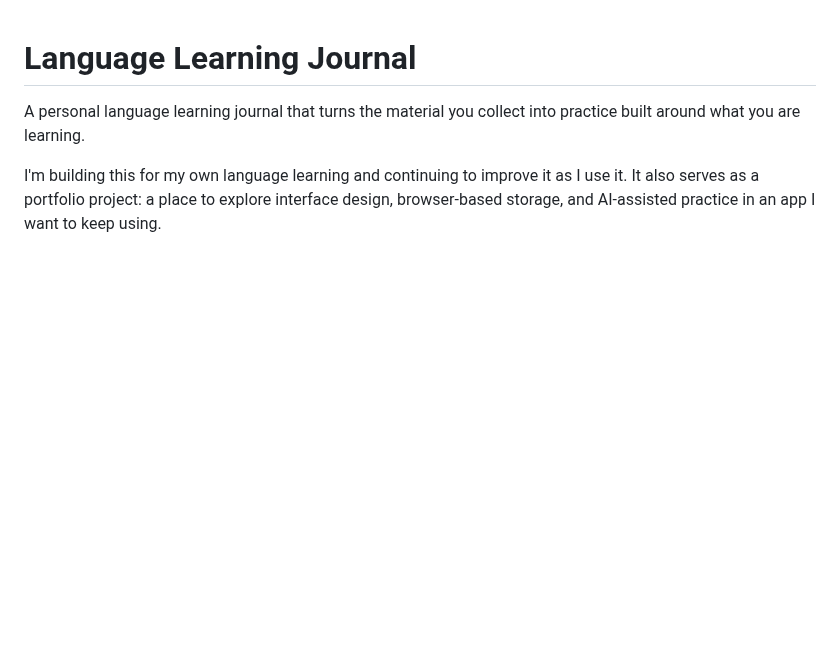
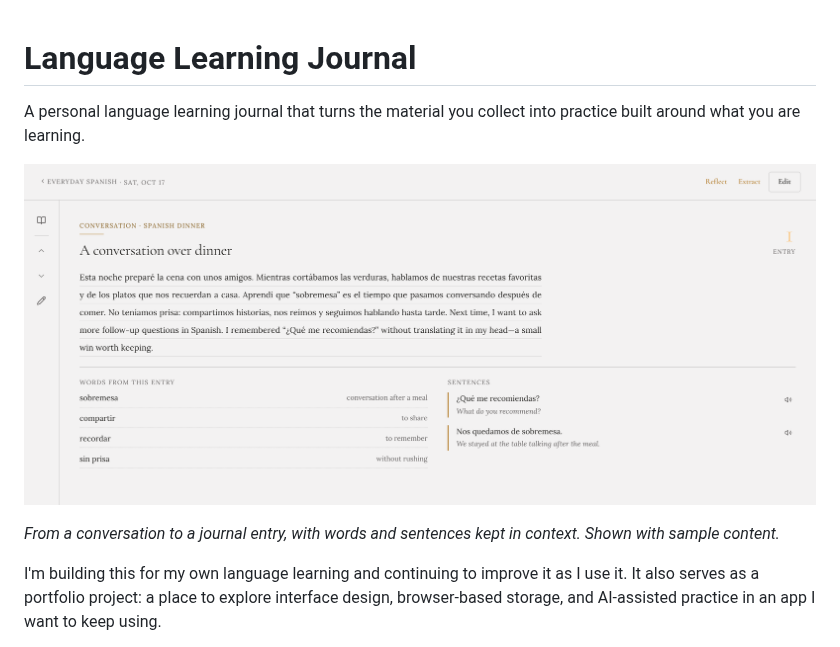
Before and after one commit to larrygrpolanco/language-learning-journal, a Markdown page: README.md, the part around the change. Rendered like a GitHub page; pictures changed too: docs/images/journal-entry.png (added); blank space fills up the shorter version.

Commit message:
readme image added

```diff
--- a/README.md
+++ b/README.md
@@ -1,6 +1,10 @@
 # Language Learning Journal
 
 A personal language learning journal that turns the material you collect into practice built around what you are learning.
+
+![A Spanish journal entry with vocabulary and translated sentences collected from the same conversation.](docs/images/journal-entry.png)
+
+*From a conversation to a journal entry, with words and sentences kept in context. Shown with sample content.*
 
 I'm building this for my own language learning and continuing to improve it as I use it. It also serves as a portfolio project: a place to explore interface design, browser-based storage, and AI-assisted practice in an app I want to keep using.
 
```
